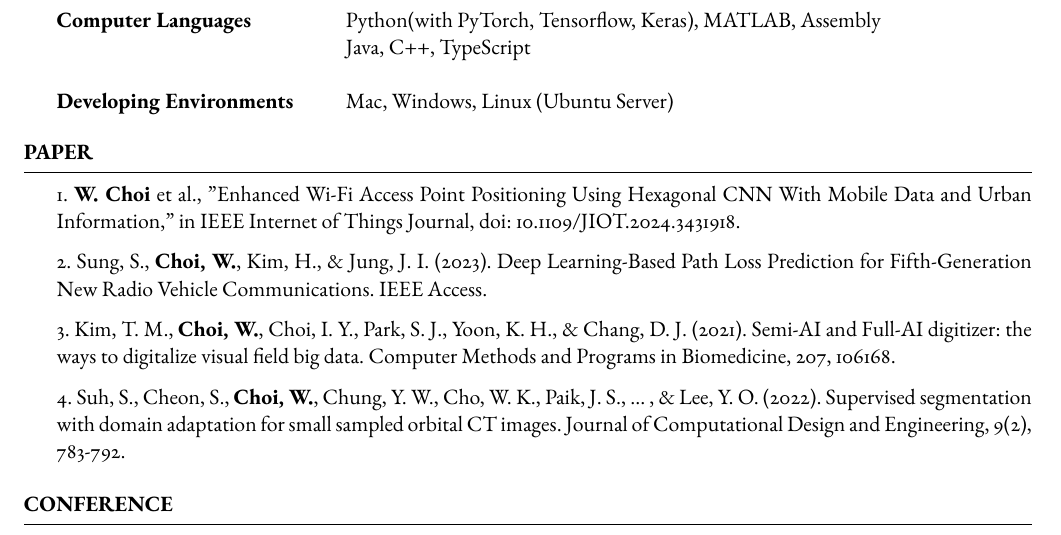
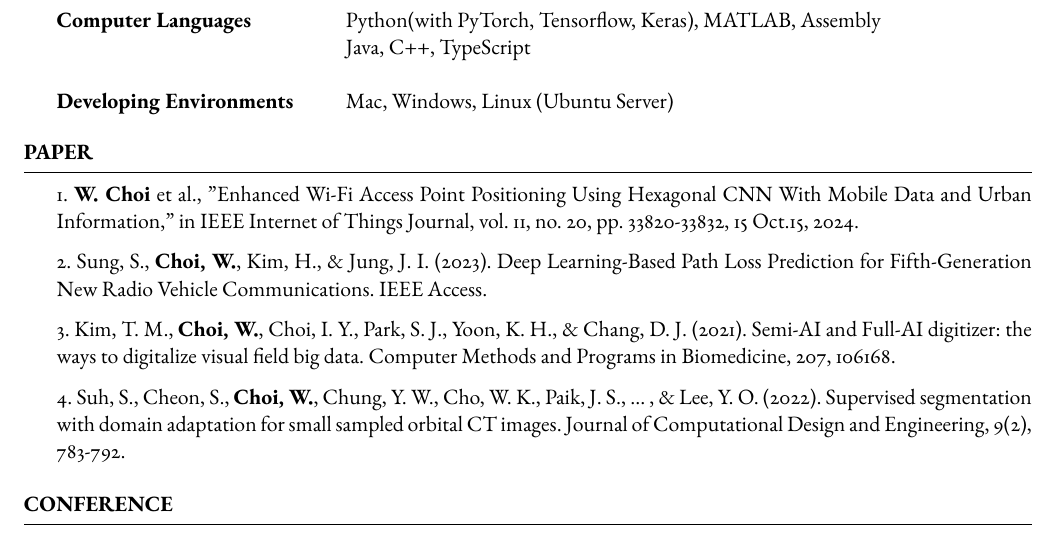
Before and after one commit to Wonseo-C/Wonseo-C.github.io, a LaTeX CV (assets/pdf/make_cv/resume_wonseo.tex): part of page 2 of 3, cut so that both start at the same text. Compiled offline with pdfLaTeX.

Commit message:
update resume

```diff
--- a/assets/pdf/make_cv/resume_wonseo.tex
+++ b/assets/pdf/make_cv/resume_wonseo.tex
@@ -131,9 +131,10 @@
 
 \end{rSection}
 
+
 \begin{rSection}{Paper}
 
-	1. \textbf{W. Choi} et al., "Enhanced Wi-Fi Access Point Positioning Using Hexagonal CNN With Mobile Data and Urban Information," in IEEE Internet of Things Journal, doi: 10.1109/JIOT.2024.3431918.
+	1. \textbf{W. Choi} et al., "Enhanced Wi-Fi Access Point Positioning Using Hexagonal CNN With Mobile Data and Urban Information," in IEEE Internet of Things Journal, vol. 11, no. 20, pp. 33820-33832, 15 Oct.15, 2024.
 
 	2. Sung, S., \textbf{Choi, W.}, Kim, H., \& Jung, J. I. (2023). Deep Learning-Based Path Loss Prediction for Fifth-Generation New Radio Vehicle Communications. IEEE Access.
 
```
Also changed, not shown: assets/pdf/make_cv/resume_wonseo.pdf, 3 other files.
